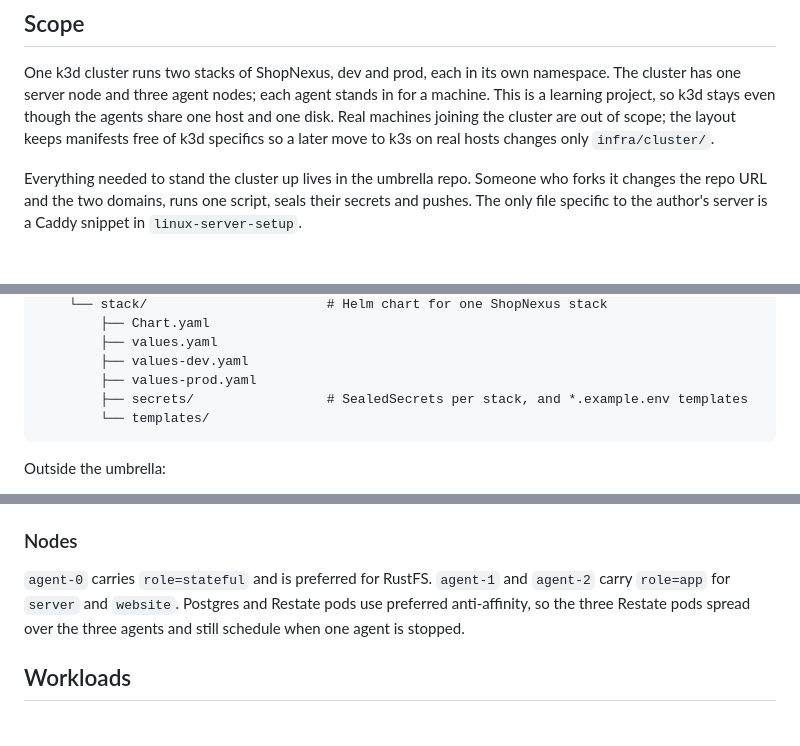
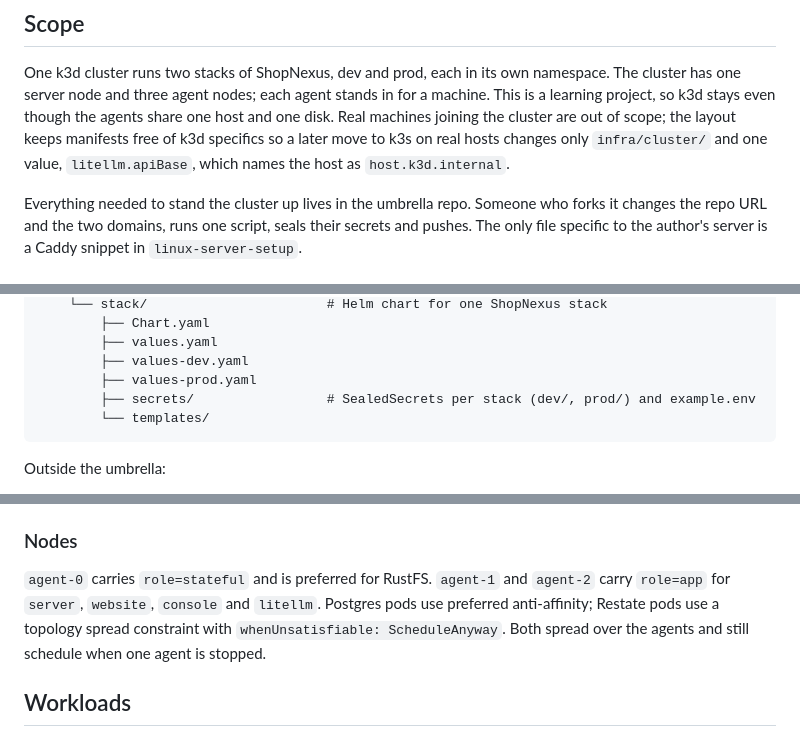
Before and after one commit to shopnexus/docs, a Markdown page: superpowers/specs/2026-11-04-infra-k3d-stacks-design.md, 3 parts joined by grey strips. GitHub-like rendering.

````diff
--- a/superpowers/specs/2026-11-04-infra-k3d-stacks-design.md
+++ b/superpowers/specs/2026-11-04-infra-k3d-stacks-design.md
@@ -13,7 +13,8 @@ namespace. The cluster has one server node and three agent nodes; each agent
 stands in for a machine. This is a learning project, so k3d stays even though
 the agents share one host and one disk. Real machines joining the cluster are
 out of scope; the layout keeps manifests free of k3d specifics so a later move
-to k3s on real hosts changes only `infra/cluster/`.
+to k3s on real hosts changes only `infra/cluster/` and one value,
+`litellm.apiBase`, which names the host as `host.k3d.internal`.
 
 Everything needed to stand the cluster up lives in the umbrella repo. Someone
 who forks it changes the repo URL and the two domains, runs one script, seals
@@ -60,7 +61,7 @@ shopnexus/
         ├── values.yaml
         ├── values-dev.yaml
         ├── values-prod.yaml
-        ├── secrets/                 # SealedSecrets per stack, and *.example.env templates
+        ├── secrets/                 # SealedSecrets per stack (dev/, prod/) and example.env
         └── templates/
 ```
 
@@ -139,9 +140,10 @@ No policy opens a path between `shopnexus-dev` and `shopnexus-prod`.
 ### Nodes
 
 `agent-0` carries `role=stateful` and is preferred for RustFS. `agent-1` and
-`agent-2` carry `role=app` for `server` and `website`. Postgres and Restate
-pods use preferred anti-affinity, so the three Restate pods spread over the
-three agents and still schedule when one agent is stopped.
+`agent-2` carry `role=app` for `server`, `website`, `console` and `litellm`.
+Postgres pods use preferred anti-affinity; Restate pods use a topology spread
+constraint with `whenUnsatisfiable: ScheduleAnyway`. Both spread over the
+agents and still schedule when one agent is stopped.
 
 ## Workloads
 
````
Also changed, not shown: other parts of superpowers/specs/2026-11-04-infra-k3d-stacks-design.md (+16 -17 lines), superpowers/plans/2026-11-04-infra-k3d-stacks.md (+4 -4 lines).
